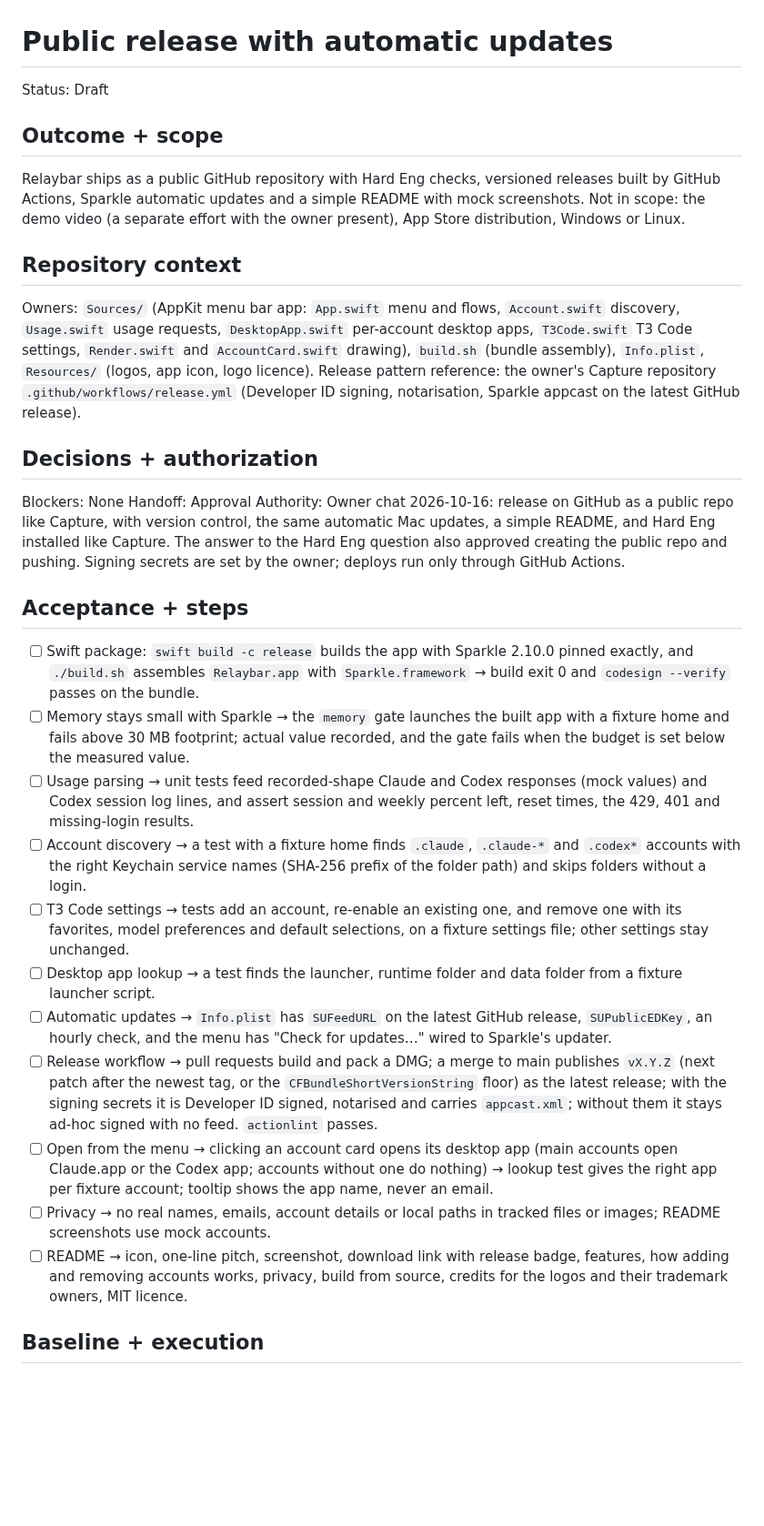
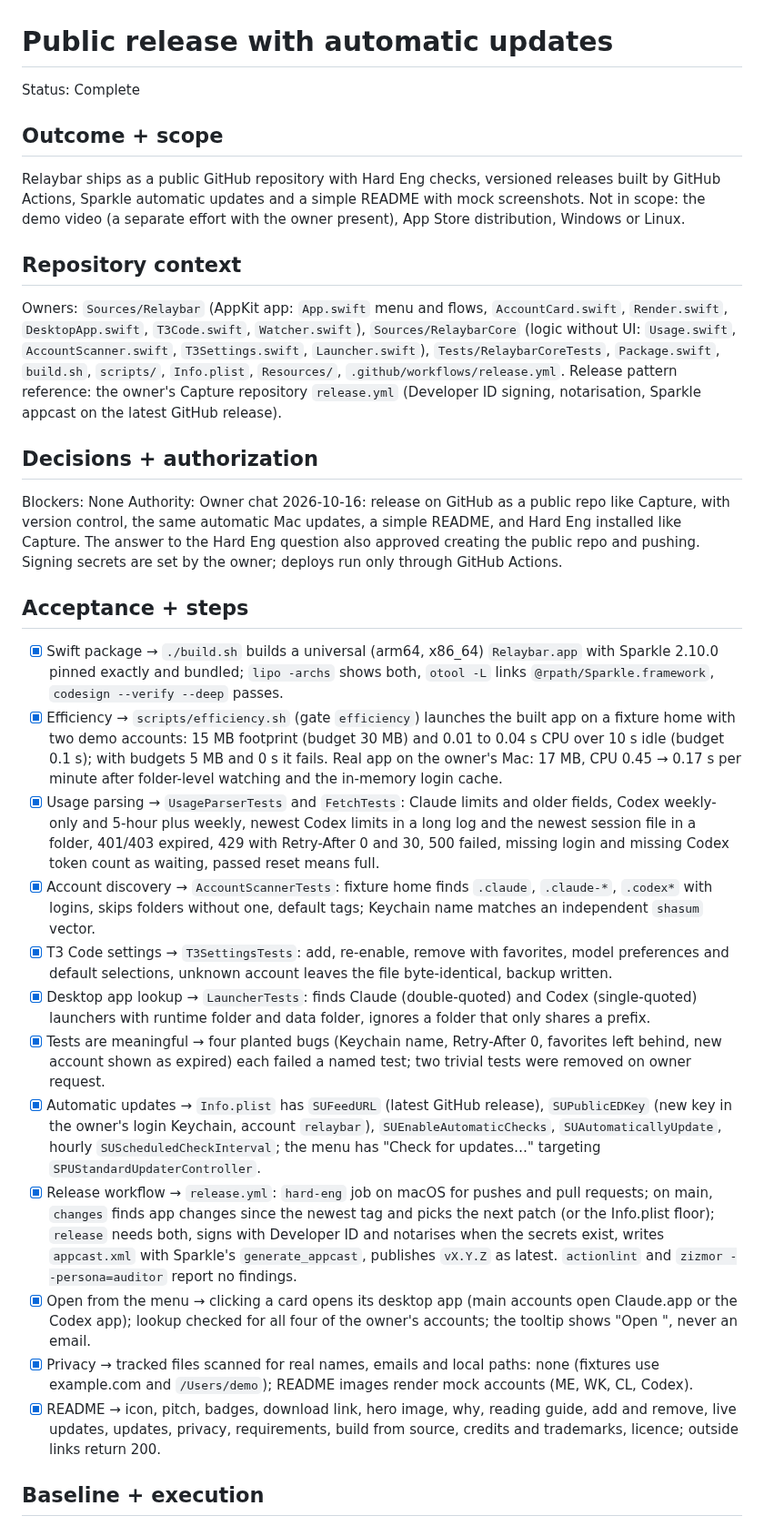
Before and after one commit to sgaabdu4/relaybar, a Markdown page: PLAN.md, the part around one of its changes. Shown at 91% size. Drawn GitHub-style; blank space fills up the shorter version.

```diff
--- a/PLAN.md
+++ b/PLAN.md
@@ -1,6 +1,6 @@
 # Public release with automatic updates
 
-Status: Draft
+Status: Complete
 
 ## Outcome + scope
 
@@ -8,27 +8,27 @@ Relaybar ships as a public GitHub repository with Hard Eng checks, versioned rel
 
 ## Repository context
 
-Owners: `Sources/` (AppKit menu bar app: `App.swift` menu and flows, `Account.swift` discovery, `Usage.swift` usage requests, `DesktopApp.swift` per-account desktop apps, `T3Code.swift` T3 Code settings, `Render.swift` and `AccountCard.swift` drawing), `build.sh` (bundle assembly), `Info.plist`, `Resources/` (logos, app icon, logo licence). Release pattern reference: the owner's Capture repository `.github/workflows/release.yml` (Developer ID signing, notarisation, Sparkle appcast on the latest GitHub release).
+Owners: `Sources/Relaybar` (AppKit app: `App.swift` menu and flows, `AccountCard.swift`, `Render.swift`, `DesktopApp.swift`, `T3Code.swift`, `Watcher.swift`), `Sources/RelaybarCore` (logic without UI: `Usage.swift`, `AccountScanner.swift`, `T3Settings.swift`, `Launcher.swift`), `Tests/RelaybarCoreTests`, `Package.swift`, `build.sh`, `scripts/`, `Info.plist`, `Resources/`, `.github/workflows/release.yml`. Release pattern reference: the owner's Capture repository `release.yml` (Developer ID signing, notarisation, Sparkle appcast on the latest GitHub release).
 
 ## Decisions + authorization
 
 Blockers: None
-Handoff: Approval
 Authority: Owner chat 2026-10-16: release on GitHub as a public repo like Capture, with version control, the same automatic Mac updates, a simple README, and Hard Eng installed like Capture. The answer to the Hard Eng question also approved creating the public repo and pushing. Signing secrets are set by the owner; deploys run only through GitHub Actions.
 
 ## Acceptance + steps
 
-- [ ] Swift package: `swift build -c release` builds the app with Sparkle 2.10.0 pinned exactly, and `./build.sh` assembles `Relaybar.app` with `Sparkle.framework` → build exit 0 and `codesign --verify` passes on the bundle.
-- [ ] Memory stays small with Sparkle → the `memory` gate launches the built app with a fixture home and fails above 30 MB footprint; actual value recorded, and the gate fails when the budget is set below the measured value.
-- [ ] Usage parsing → unit tests feed recorded-shape Claude and Codex responses (mock values) and Codex session log lines, and assert session and weekly percent left, reset times, the 429, 401 and missing-login results.
-- [ ] Account discovery → a test with a fixture home finds `.claude`, `.claude-*` and `.codex*` accounts with the right Keychain service names (SHA-256 prefix of the folder path) and skips folders without a login.
-- [ ] T3 Code settings → tests add an account, re-enable an existing one, and remove one with its favorites, model preferences and default selections, on a fixture settings file; other settings stay unchanged.
-- [ ] Desktop app lookup → a test finds the launcher, runtime folder and data folder from a fixture launcher script.
-- [ ] Automatic updates → `Info.plist` has `SUFeedURL` on the latest GitHub release, `SUPublicEDKey`, an hourly check, and the menu has "Check for updates…" wired to Sparkle's updater.
-- [ ] Release workflow → pull requests build and pack a DMG; a merge to main publishes `vX.Y.Z` (next patch after the newest tag, or the `CFBundleShortVersionString` floor) as the latest release; with the signing secrets it is Developer ID signed, notarised and carries `appcast.xml`; without them it stays ad-hoc signed with no feed. `actionlint` passes.
-- [ ] Open from the menu → clicking an account card opens its desktop app (main accounts open Claude.app or the Codex app; accounts without one do nothing) → lookup test gives the right app per fixture account; tooltip shows the app name, never an email.
-- [ ] Privacy → no real names, emails, account details or local paths in tracked files or images; README screenshots use mock accounts.
-- [ ] README → icon, one-line pitch, screenshot, download link with release badge, features, how adding and removing accounts works, privacy, build from source, credits for the logos and their trademark owners, MIT licence.
+- [x] Swift package → `./build.sh` builds a universal (arm64, x86_64) `Relaybar.app` with Sparkle 2.10.0 pinned exactly and bundled; `lipo -archs` shows both, `otool -L` links `@rpath/Sparkle.framework`, `codesign --verify --deep` passes.
+- [x] Efficiency → `scripts/efficiency.sh` (gate `efficiency`) launches the built app on a fixture home with two demo accounts: 15 MB footprint (budget 30 MB) and 0.01 to 0.04 s CPU over 10 s idle (budget 0.1 s); with budgets 5 MB and 0 s it fails. Real app on the owner's Mac: 17 MB, CPU 0.45 → 0.17 s per minute after folder-level watching and the in-memory login cache.
+- [x] Usage parsing → `UsageParserTests` and `FetchTests`: Claude limits and older fields, Codex weekly-only and 5-hour plus weekly, newest Codex limits in a long log and the newest session file in a folder, 401/403 expired, 429 with Retry-After 0 and 30, 500 failed, missing login and missing Codex token count as waiting, passed reset means full.
+- [x] Account discovery → `AccountScannerTests`: fixture home finds `.claude`, `.claude-*`, `.codex*` with logins, skips folders without one, default tags; Keychain name matches an independent `shasum` vector.
+- [x] T3 Code settings → `T3SettingsTests`: add, re-enable, remove with favorites, model preferences and default selections, unknown account leaves the file byte-identical, backup written.
+- [x] Desktop app lookup → `LauncherTests`: finds Claude (double-quoted) and Codex (single-quoted) launchers with runtime folder and data folder, ignores a folder that only shares a prefix.
+- [x] Tests are meaningful → four planted bugs (Keychain name, Retry-After 0, favorites left behind, new account shown as expired) each failed a named test; two trivial tests were removed on owner request.
+- [x] Automatic updates → `Info.plist` has `SUFeedURL` (latest GitHub release), `SUPublicEDKey` (new key in the owner's login Keychain, account `relaybar`), `SUEnableAutomaticChecks`, `SUAutomaticallyUpdate`, hourly `SUScheduledCheckInterval`; the menu has "Check for updates…" targeting `SPUStandardUpdaterController`.
+- [x] Release workflow → `release.yml`: `hard-eng` job on macOS for pushes and pull requests; on main, `changes` finds app changes since the newest tag and picks the next patch (or the Info.plist floor); `release` needs both, signs with Developer ID and notarises when the secrets exist, writes `appcast.xml` with Sparkle's `generate_appcast`, publishes `vX.Y.Z` as latest. `actionlint` and `zizmor --persona=auditor` report no findings.
+- [x] Open from the menu → clicking a card opens its desktop app (main accounts open Claude.app or the Codex app); lookup checked for all four of the owner's accounts; the tooltip shows "Open <app>", never an email.
+- [x] Privacy → tracked files scanned for real names, emails and local paths: none (fixtures use example.com and `/Users/demo`); README images render mock accounts (ME, WK, CL, Codex).
+- [x] README → icon, pitch, badges, download link, hero image, why, reading guide, add and remove, live updates, updates, privacy, requirements, build from source, credits and trademarks, licence; outside links return 200.
 
 ## Baseline + execution
 
```
Also changed, not shown: other parts of PLAN.md (+11 -11 lines), README.md (added, +98 -0 lines), docs/desktop-apps.jpg (added), docs/hero.jpg (added), docs/plan/menu-before.jpg (added), docs/social-preview.jpg (added), 1 other file.
